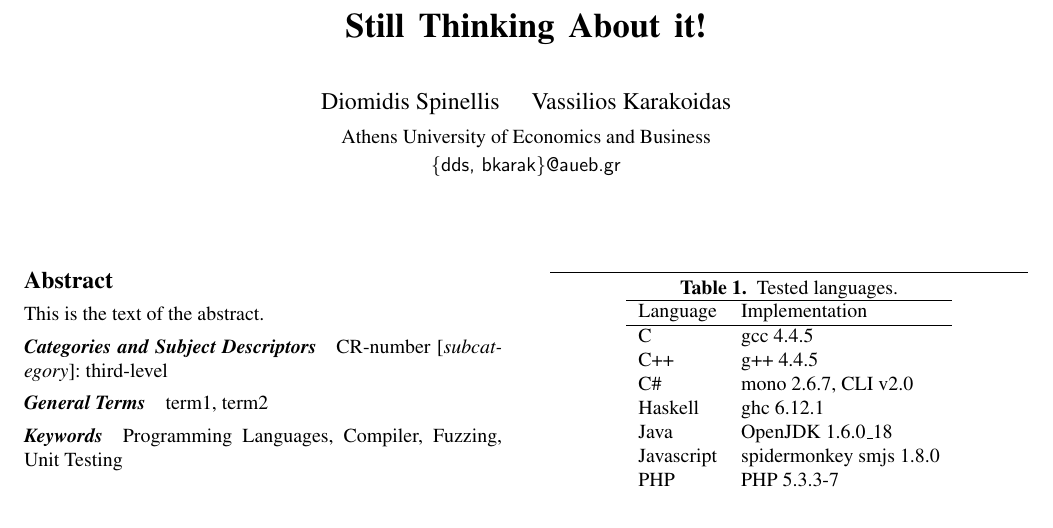
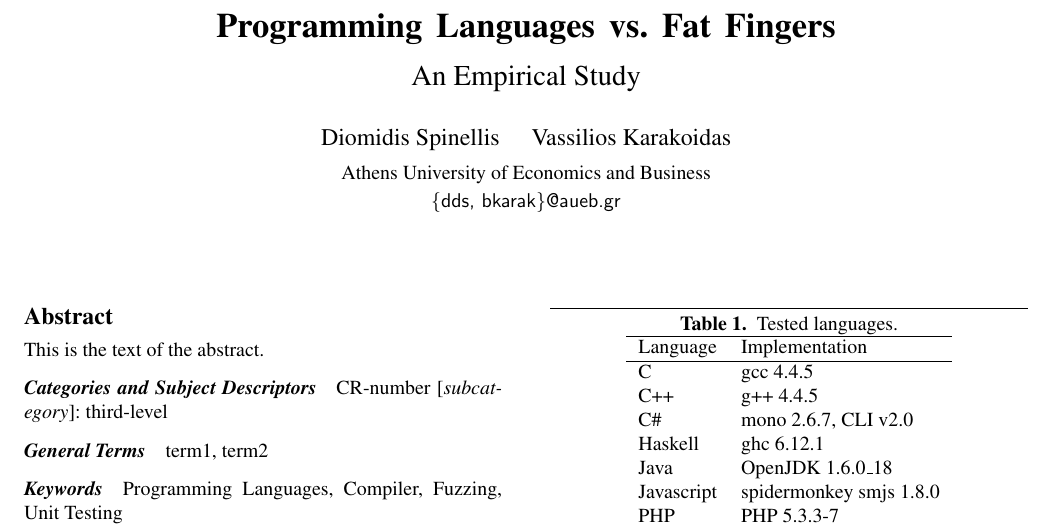
Before and after one commit to bkarak/fuzzer-fat-fingers, a LaTeX paper (pub/fuzzer.tex): part of page 1 of 3, cut at the place of the change. Compiled offline with pdfLaTeX; a missing font is replaced by an installed copy or a similar font.

Commit message:
Add title

```diff
--- a/pub/fuzzer.tex
+++ b/pub/fuzzer.tex
@@ -19,8 +19,8 @@
 %\titlebanner{banner above paper title}        % These are ignored unless
 %\preprintfooter{short description of paper}   % 'preprint' option specified.
 
-\title{Still Thinking About it!}
-%\subtitle{Subtitle Text, if any}
+\title{Programming Languages vs. Fat Fingers}
+\subtitle{An Empirical Study}
 
 \authorinfo{Diomidis Spinellis\and Vassilios Karakoidas}
            {Athens University of Economics and Business}
```
